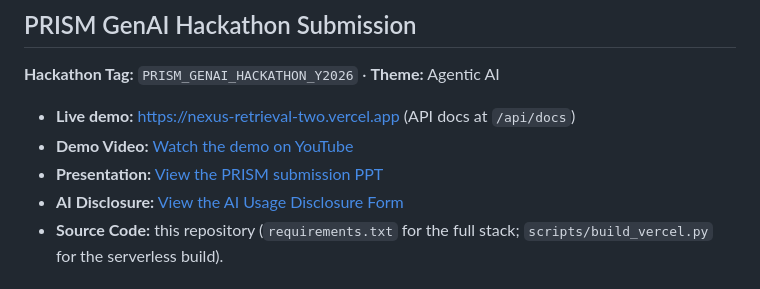
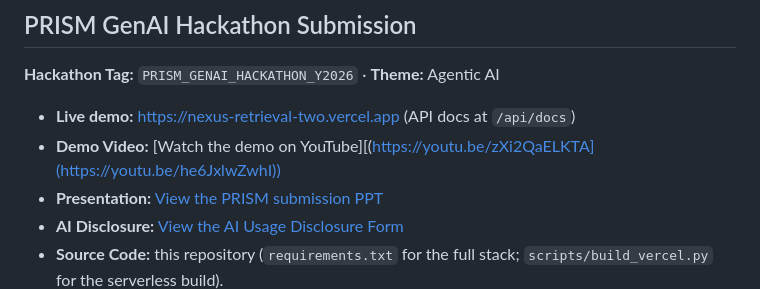
Before and after one commit to nachiketa11/nexus-retrieval, a Markdown page: README.md, the part around the change. Drawn GitHub-style.

```diff
--- a/README.md
+++ b/README.md
@@ -9,7 +9,7 @@ NEXUS is an **agentic code retrieval system**. Given a developer's question, the
 **Hackathon Tag:** `PRISM_GENAI_HACKATHON_Y2026` · **Theme:** Agentic AI
 
 - **Live demo:** https://nexus-retrieval-two.vercel.app (API docs at `/api/docs`)
-- **Demo Video:** [Watch the demo on YouTube](https://youtu.be/zXi2QaELKTA)
+- **Demo Video:** [Watch the demo on YouTube][(https://youtu.be/zXi2QaELKTA](https://youtu.be/he6JxlwZwhI))
 - **Presentation:** [View the PRISM submission PPT](docs/Nexus_Retrieval_PRISM_Submission.pptx)
 - **AI Disclosure:** [View the AI Usage Disclosure Form](<docs/AI Usage DISCLOSURE FORM.docx>)
 - **Source Code:** this repository (`requirements.txt` for the full stack; `scripts/build_vercel.py` for the serverless build).
```
